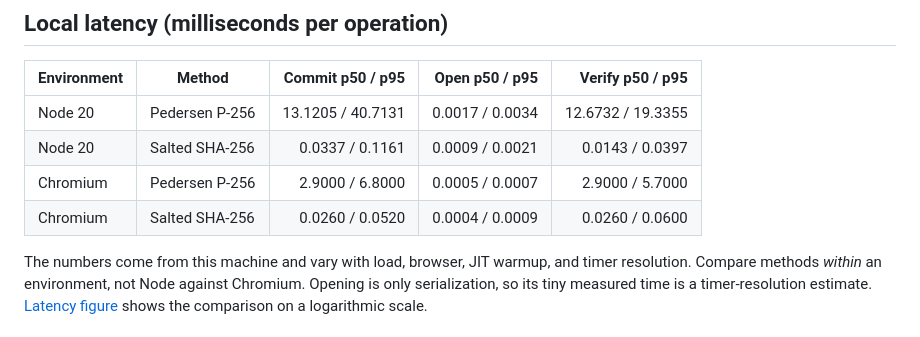
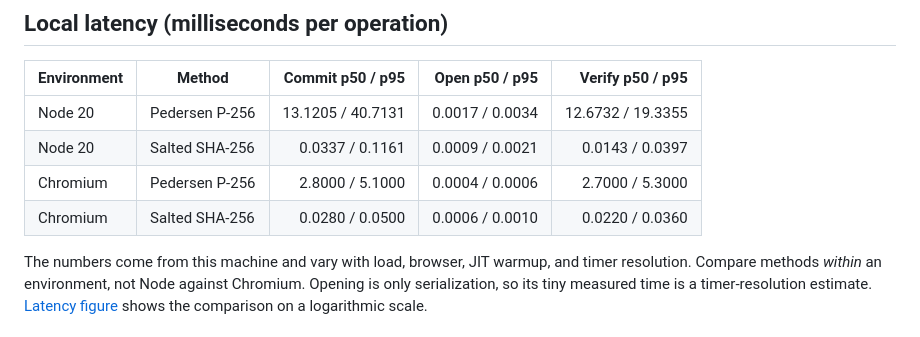
Before and after one commit to Zubair378/rps-commitments, a Markdown page: docs/benchmarks.md, the part around the change. Rendered like a GitHub page.

```diff
--- a/docs/benchmarks.md
+++ b/docs/benchmarks.md
@@ -8,8 +8,8 @@ Run `pnpm bench`, `pnpm bench:browser`, `pnpm bench:timing`, then `python script
 | ----------- | -------------- | ----------------: | --------------: | ----------------: |
 | Node 20     | Pedersen P-256 | 13.1205 / 40.7131 | 0.0017 / 0.0034 | 12.6732 / 19.3355 |
 | Node 20     | Salted SHA-256 |   0.0337 / 0.1161 | 0.0009 / 0.0021 |   0.0143 / 0.0397 |
-| Chromium    | Pedersen P-256 |   2.9000 / 6.8000 | 0.0005 / 0.0007 |   2.9000 / 5.7000 |
-| Chromium    | Salted SHA-256 |   0.0260 / 0.0520 | 0.0004 / 0.0009 |   0.0260 / 0.0600 |
+| Chromium    | Pedersen P-256 |   2.8000 / 5.1000 | 0.0004 / 0.0006 |   2.7000 / 5.3000 |
+| Chromium    | Salted SHA-256 |   0.0280 / 0.0500 | 0.0006 / 0.0010 |   0.0220 / 0.0360 |
 
 The numbers come from this machine and vary with load, browser, JIT warmup, and timer resolution. Compare methods _within_ an environment, not Node against Chromium. Opening is only serialization, so its tiny measured time is a timer-resolution estimate. [Latency figure](results/figures/latency.png) shows the comparison on a logarithmic scale.
 
```
Also changed, not shown: docs/attacks.md (+1 -1 lines), docs/results/figures/latency.png, docs/results/ui/benchmarks-desktop.png, 6 other files.
